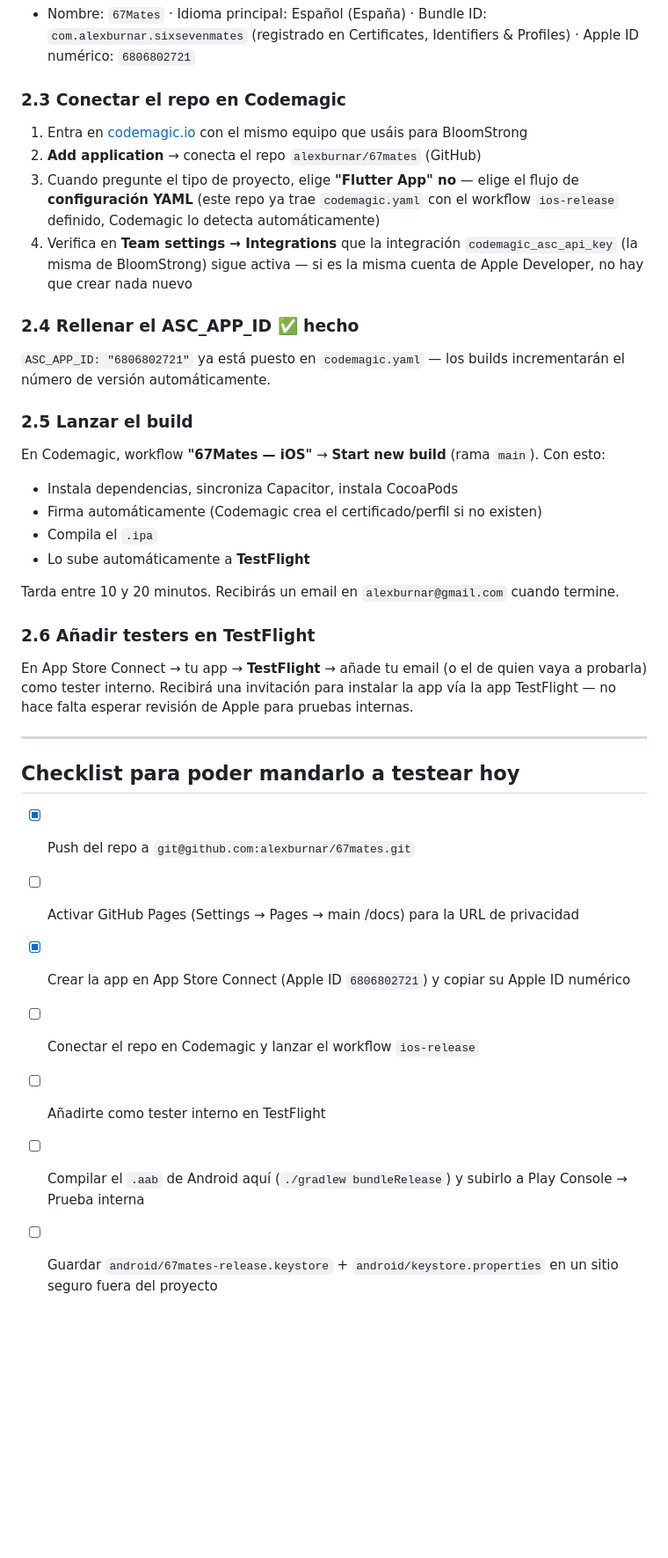
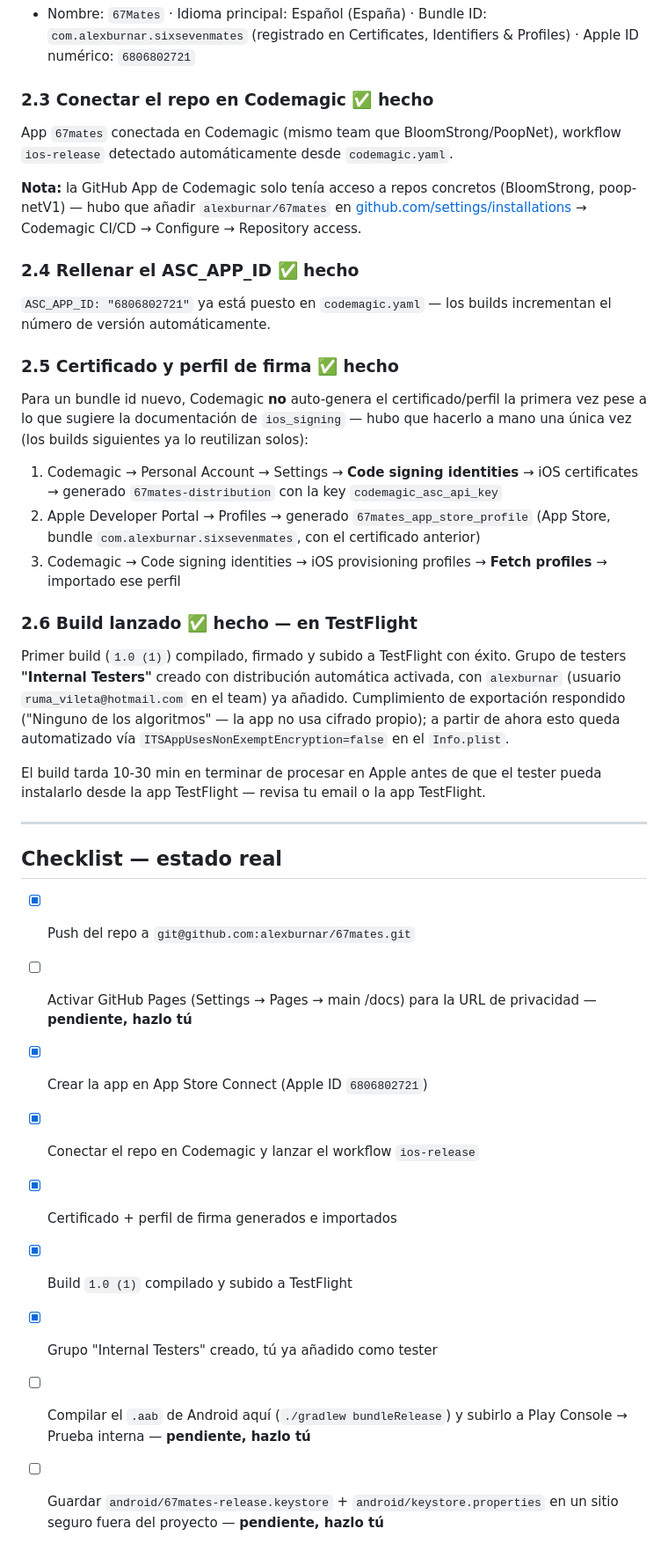
Before and after one commit to alexburnar/67mates, a Markdown page: README.md, the part around the change. Shown at 88% size. GitHub-like rendering; blank space fills up the shorter version.

Commit message:
Documentar estado final: iOS listo en TestFlight
Co-Authored-By: Claude Sonnet 5 <noreply@anthropic.com>

```diff
--- a/README.md
+++ b/README.md
@@ -86,39 +86,39 @@ Repo ya creado y con el primer commit subido: `git@github.com:alexburnar/67mates
 App creada: [appstoreconnect.apple.com/apps/6806802721/distribution](https://appstoreconnect.apple.com/apps/6806802721/distribution)
 - Nombre: `67Mates` · Idioma principal: Español (España) · Bundle ID: `com.alexburnar.sixsevenmates` (registrado en Certificates, Identifiers & Profiles) · Apple ID numérico: `6806802721`
 
-### 2.3 Conectar el repo en Codemagic
+### 2.3 Conectar el repo en Codemagic ✅ hecho
 
-1. Entra en [codemagic.io](https://codemagic.io) con el mismo equipo que usáis para BloomStrong
-2. **Add application** → conecta el repo `alexburnar/67mates` (GitHub)
-3. Cuando pregunte el tipo de proyecto, elige **"Flutter App" no** — elige el flujo de **configuración YAML** (este repo ya trae `codemagic.yaml` con el workflow `ios-release` definido, Codemagic lo detecta automáticamente)
-4. Verifica en **Team settings → Integrations** que la integración `codemagic_asc_api_key` (la misma de BloomStrong) sigue activa — si es la misma cuenta de Apple Developer, no hay que crear nada nuevo
+App `67mates` conectada en Codemagic (mismo team que BloomStrong/PoopNet), workflow `ios-release` detectado automáticamente desde `codemagic.yaml`.
+
+**Nota:** la GitHub App de Codemagic solo tenía acceso a repos concretos (BloomStrong, poop-netV1) — hubo que añadir `alexburnar/67mates` en [github.com/settings/installations](https://github.com/settings/installations) → Codemagic CI/CD → Configure → Repository access.
 
 ### 2.4 Rellenar el ASC_APP_ID ✅ hecho
 
-`ASC_APP_ID: "6806802721"` ya está puesto en `codemagic.yaml` — los builds incrementarán el número de versión automáticamente.
+`ASC_APP_ID: "6806802721"` ya está puesto en `codemagic.yaml` — los builds incrementan el número de versión automáticamente.
 
-### 2.5 Lanzar el build
+### 2.5 Certificado y perfil de firma ✅ hecho
 
-En Codemagic, workflow **"67Mates — iOS"** → **Start new build** (rama `main`). Con esto:
-- Instala dependencias, sincroniza Capacitor, instala CocoaPods
-- Firma automáticamente (Codemagic crea el certificado/perfil si no existen)
-- Compila el `.ipa`
-- Lo sube automáticamente a **TestFlight**
+Para un bundle id nuevo, Codemagic **no** auto-genera el certificado/perfil la primera vez pese a lo que sugiere la documentación de `ios_signing` — hubo que hacerlo a mano una única vez (los builds siguientes ya lo reutilizan solos):
+1. Codemagic → Personal Account → Settings → **Code signing identities** → iOS certificates → generado `67mates-distribution` con la key `codemagic_asc_api_key`
+2. Apple Developer Portal → Profiles → generado `67mates_app_store_profile` (App Store, bundle `com.alexburnar.sixsevenmates`, con el certificado anterior)
+3. Codemagic → Code signing identities → iOS provisioning profiles → **Fetch profiles** → importado ese perfil
 
-Tarda entre 10 y 20 minutos. Recibirás un email en `alexburnar@gmail.com` cuando termine.
+### 2.6 Build lanzado ✅ hecho — en TestFlight
 
-### 2.6 Añadir testers en TestFlight
+Primer build (`1.0 (1)`) compilado, firmado y subido a TestFlight con éxito. Grupo de testers **"Internal Testers"** creado con distribución automática activada, con `alexburnar` (usuario `ruma_vileta@hotmail.com` en el team) ya añadido. Cumplimiento de exportación respondido ("Ninguno de los algoritmos" — la app no usa cifrado propio); a partir de ahora esto queda automatizado vía `ITSAppUsesNonExemptEncryption=false` en el `Info.plist`.
 
-En App Store Connect → tu app → **TestFlight** → añade tu email (o el de quien vaya a probarla) como tester interno. Recibirá una invitación para instalar la app vía la app TestFlight — no hace falta esperar revisión de Apple para pruebas internas.
+El build tarda 10-30 min en terminar de procesar en Apple antes de que el tester pueda instalarlo desde la app TestFlight — revisa tu email o la app TestFlight.
 
 ---
 
-## Checklist para poder mandarlo a testear hoy
+## Checklist — estado real
 
 - [x] Push del repo a `git@github.com:alexburnar/67mates.git`
-- [ ] Activar GitHub Pages (Settings → Pages → main /docs) para la URL de privacidad
-- [x] Crear la app en App Store Connect (Apple ID `6806802721`) y copiar su Apple ID numérico
-- [ ] Conectar el repo en Codemagic y lanzar el workflow `ios-release`
-- [ ] Añadirte como tester interno en TestFlight
-- [ ] Compilar el `.aab` de Android aquí (`./gradlew bundleRelease`) y subirlo a Play Console → Prueba interna
-- [ ] Guardar `android/67mates-release.keystore` + `android/keystore.properties` en un sitio seguro fuera del proyecto
+- [ ] Activar GitHub Pages (Settings → Pages → main /docs) para la URL de privacidad — **pendiente, hazlo tú**
+- [x] Crear la app en App Store Connect (Apple ID `6806802721`)
+- [x] Conectar el repo en Codemagic y lanzar el workflow `ios-release`
+- [x] Certificado + perfil de firma generados e importados
+- [x] Build `1.0 (1)` compilado y subido a TestFlight
+- [x] Grupo "Internal Testers" creado, tú ya añadido como tester
+- [ ] Compilar el `.aab` de Android aquí (`./gradlew bundleRelease`) y subirlo a Play Console → Prueba interna — **pendiente, hazlo tú**
+- [ ] Guardar `android/67mates-release.keystore` + `android/keystore.properties` en un sitio seguro fuera del proyecto — **pendiente, hazlo tú**
```
